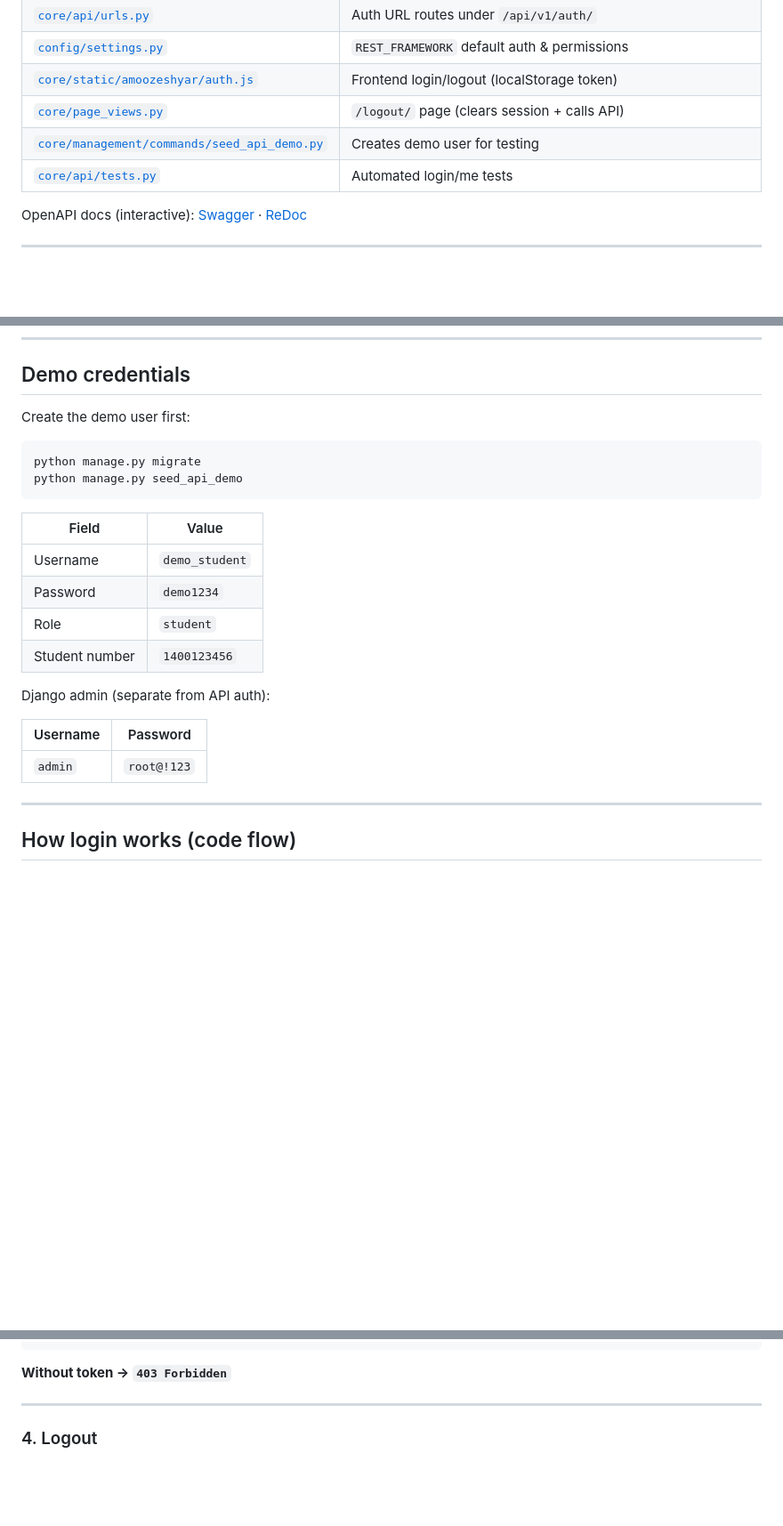
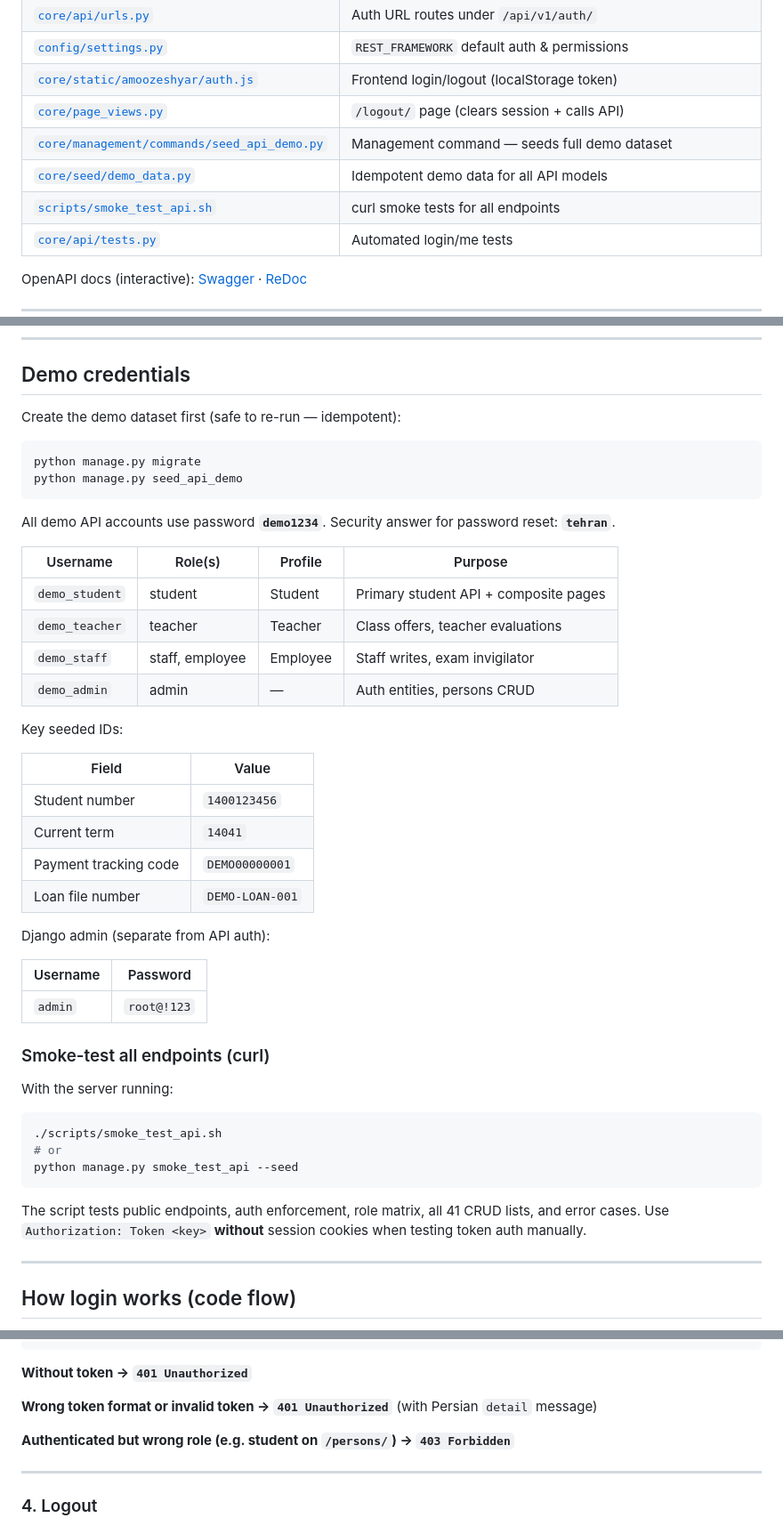
Before and after one commit to Sepahkar/SD.NTB.1404.05.2, a Markdown page: docs/AUTH_GUIDE.md, 3 parts joined by grey strips. Shown at 89% size. Rendered like a GitHub page; blank space fills up the shorter version.

````diff
--- a/docs/AUTH_GUIDE.md
+++ b/docs/AUTH_GUIDE.md
@@ -67,7 +67,9 @@ sequenceDiagram
 | [`config/settings.py`](../config/settings.py) | `REST_FRAMEWORK` default auth & permissions |
 | [`core/static/amoozeshyar/auth.js`](../core/static/amoozeshyar/auth.js) | Frontend login/logout (localStorage token) |
 | [`core/page_views.py`](../core/page_views.py) | `/logout/` page (clears session + calls API) |
-| [`core/management/commands/seed_api_demo.py`](../core/management/commands/seed_api_demo.py) | Creates demo user for testing |
+| [`core/management/commands/seed_api_demo.py`](../core/management/commands/seed_api_demo.py) | Management command — seeds full demo dataset |
+| [`core/seed/demo_data.py`](../core/seed/demo_data.py) | Idempotent demo data for all API models |
+| [`scripts/smoke_test_api.sh`](../scripts/smoke_test_api.sh) | curl smoke tests for all endpoints |
 | [`core/api/tests.py`](../core/api/tests.py) | Automated login/me tests |
 
 OpenAPI docs (interactive): [Swagger](http://127.0.0.1:8000/api/docs/) · [ReDoc](http://127.0.0.1:8000/api/redoc/)
@@ -98,25 +100,48 @@ Admin-only CRUD (separate from login flow):
 
 ## Demo credentials
 
-Create the demo user first:
+Create the demo dataset first (safe to re-run — idempotent):
 
 ```bash
 python manage.py migrate
 python manage.py seed_api_demo
 ```
 
+All demo API accounts use password **`demo1234`**. Security answer for password reset: **`tehran`**.
+
+| Username | Role(s) | Profile | Purpose |
+|----------|---------|---------|---------|
+| `demo_student` | student | Student | Primary student API + composite pages |
+| `demo_teacher` | teacher | Teacher | Class offers, teacher evaluations |
+| `demo_staff` | staff, employee | Employee | Staff writes, exam invigilator |
+| `demo_admin` | admin | — | Auth entities, persons CRUD |
+
+Key seeded IDs:
+
 | Field | Value |
 |-------|-------|
-| Username | `demo_student` |
-| Password | `demo1234` |
-| Role | `student` |
 | Student number | `1400123456` |
+| Current term | `14041` |
+| Payment tracking code | `DEMO00000001` |
+| Loan file number | `DEMO-LOAN-001` |
 
 Django admin (separate from API auth):
 
 | Username | Password |
 |----------|----------|
 | `admin` | `root@!123` |
+
+### Smoke-test all endpoints (curl)
+
+With the server running:
+
+```bash
+./scripts/smoke_test_api.sh
+# or
+python manage.py smoke_test_api --seed
+```
+
+The script tests public endpoints, auth enforcement, role matrix, all 41 CRUD lists, and error cases. Use `Authorization: Token <key>` **without** session cookies when testing token auth manually.
 
 ---
 
@@ -270,7 +295,11 @@ GET {{base_url}}/api/v1/auth/me/
 }
 ```
 
-**Without token → `403 Forbidden`**
+**Without token → `401 Unauthorized`**
+
+**Wrong token format or invalid token → `401 Unauthorized`** (with Persian `detail` message)
+
+**Authenticated but wrong role (e.g. student on `/persons/`) → `403 Forbidden`**
 
 ---
 
````
Also changed, not shown: other parts of docs/AUTH_GUIDE.md (+17 -12 lines), README.md (+21 -4 lines).
